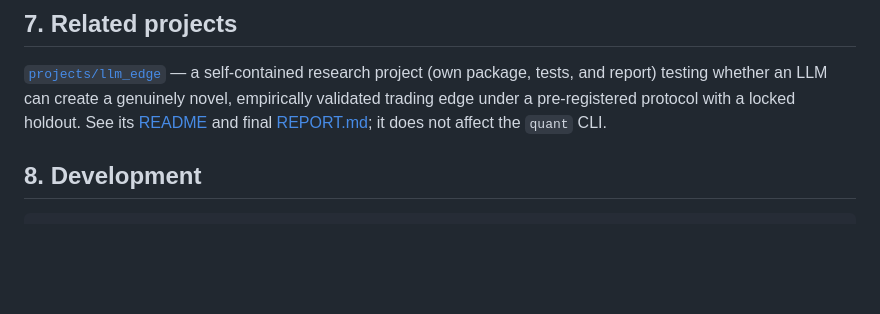
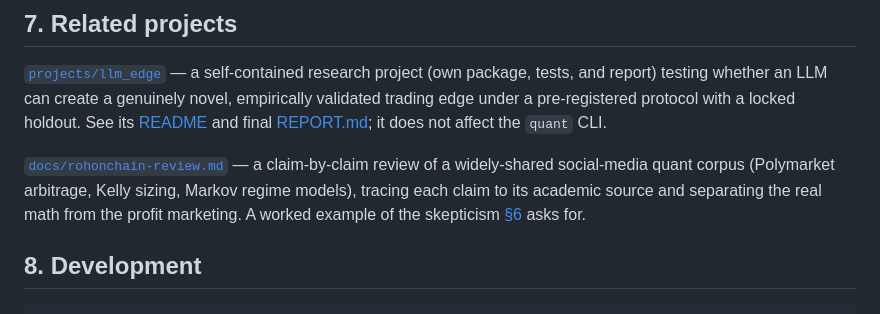
Before and after one commit to loadxf/quant, a Markdown page: README.md, the part around the change. Drawn GitHub-style; blank space fills up the shorter version.

Commit message:
Move the RohOnChain review into docs/ and link it from the README
The review landed at the repo root as an orphan file with nothing pointing
at it. Research writing in this repo lives under `docs/` (alongside
research-notes.md), so move it there and add a pointer in README §7 next
to projects/llm_edge, framed as a worked example of the skepticism §6 asks
for. Content is unchanged.

Co-Authored-By: Claude Opus 5 (1M context) <noreply@anthropic.com>
Claude-Session: https://claude.ai/code/session_01CSD4ySTv9rGf2Rcdh9wW5i

````diff
--- a/README.md
+++ b/README.md
@@ -656,6 +656,12 @@ pre-registered protocol with a locked holdout. See its
 [REPORT.md](projects/llm_edge/REPORT.md); it does not affect the `quant`
 CLI.
 
+[`docs/rohonchain-review.md`](docs/rohonchain-review.md) — a claim-by-claim
+review of a widely-shared social-media quant corpus (Polymarket arbitrage,
+Kelly sizing, Markov regime models), tracing each claim to its academic
+source and separating the real math from the profit marketing. A worked
+example of the skepticism [§6](#6-reading-the-numbers-honestly) asks for.
+
 ## 8. Development
 
 ```bash
````
Also changed, not shown: docs/rohonchain-review.md (renamed from rohonchain-review.md).
